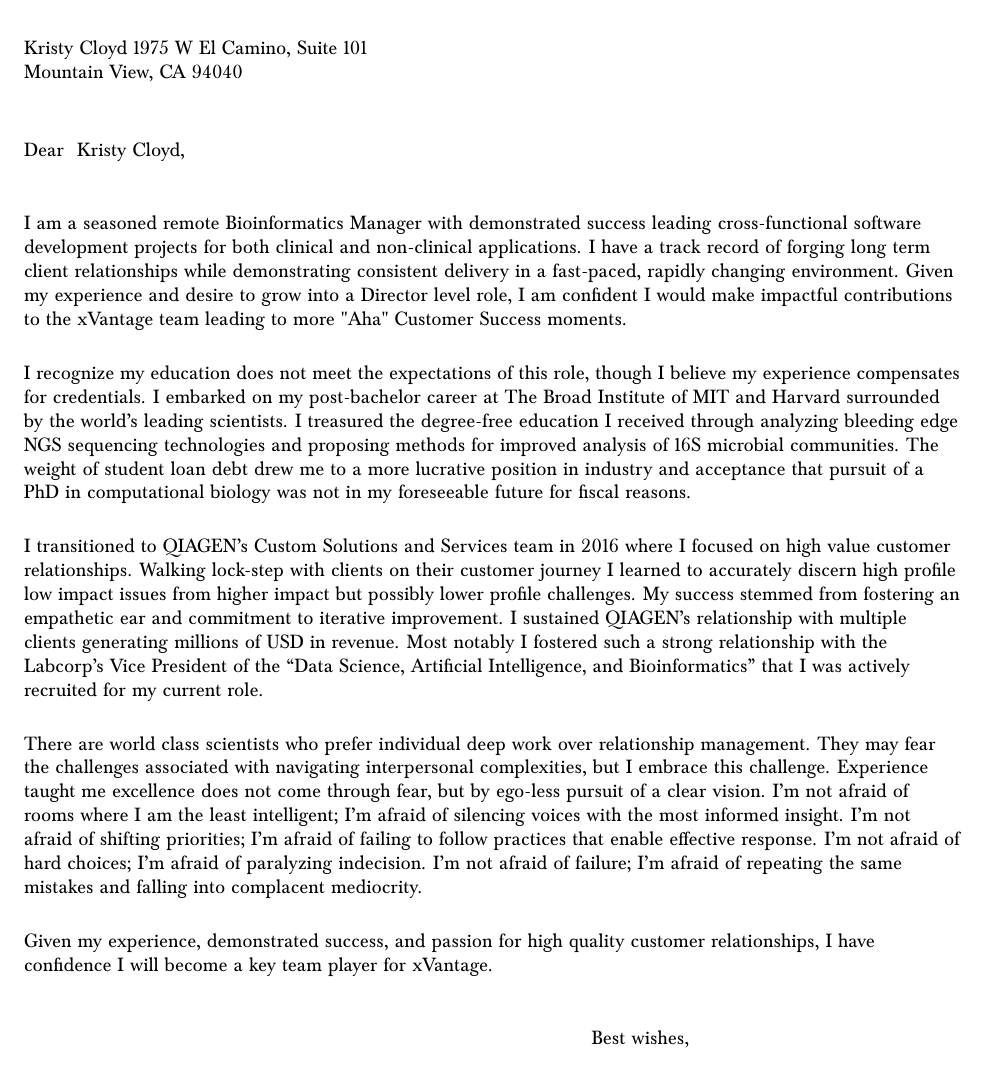
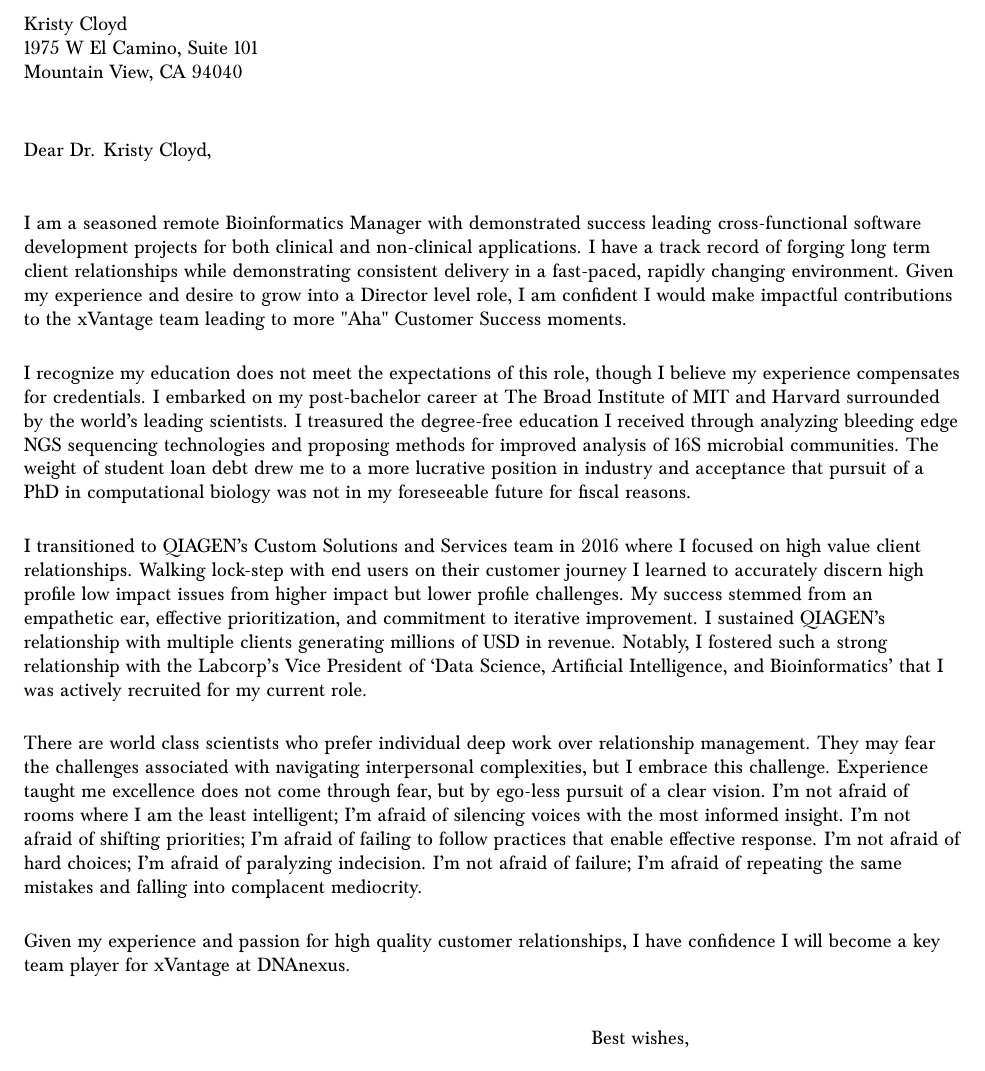
Before and after one commit to twohlever/twohleverCV, a LaTeX document (applications/DNAnexus_CustomerSuccessDirector/coverLetter.tex): part of the page, cut so that both start at the same text. Compiled offline with pdfLaTeX.

Commit message:
DNAnexus-xVantage

```diff
--- a/applications/DNAnexus_CustomerSuccessDirector/coverLetter.tex
+++ b/applications/DNAnexus_CustomerSuccessDirector/coverLetter.tex
@@ -12,7 +12,7 @@
 %
 \geometry{
 	top    = 1.0in,
-	bottom = 0.75in,
+	bottom = 1.0in,
 	left   = 1.0in,
 	right  = 1.0in
 }
@@ -32,9 +32,10 @@
 \newcommand{\nameto}[1]{\renewcommand{\nameto}{#1}}
 \newcommand{\addrto}[1]{\renewcommand{\addrto}{#1}}
 
-\titleto{}
+\titleto{Dr.}
 \nameto{Kristy Cloyd} % Addressee of the letter above the to address
 \addrto{
+\\
 1975 W El Camino, Suite 101 \\
 Mountain View, CA 94040 \\
 }
@@ -89,11 +90,11 @@
 
 I recognize my education does not meet the expectations of this role, though I believe my experience compensates for credentials. I embarked on my post-bachelor career at The Broad Institute of MIT and Harvard surrounded by the world's leading scientists. I treasured the degree-free education I received through analyzing bleeding edge NGS sequencing technologies and proposing methods for improved analysis of 16S microbial communities. The weight of student loan debt drew me to a more lucrative position in industry and acceptance that pursuit of a PhD in computational biology was not in my foreseeable future for fiscal reasons.
 
-I transitioned to QIAGEN's Custom Solutions and Services team in 2016 where I focused on high value customer relationships. Walking lock-step with clients on their customer journey I learned to accurately discern high profile low impact issues from higher impact but possibly lower profile challenges. My success stemmed from fostering an empathetic ear and commitment to iterative improvement. I sustained QIAGEN's relationship with multiple clients generating millions of USD in revenue. Most notably I fostered such a strong relationship with the Labcorp’s Vice President of the “Data Science, Artificial Intelligence, and Bioinformatics” that I was actively recruited for my current role.
+I transitioned to QIAGEN's Custom Solutions and Services team in 2016 where I focused on high value client relationships. Walking lock-step with end users on their customer journey I learned to accurately discern high profile low impact issues from higher impact but lower profile challenges. My success stemmed from an empathetic ear, effective prioritization, and commitment to iterative improvement. I sustained QIAGEN's relationship with multiple clients generating millions of USD in revenue. Notably, I fostered such a strong relationship with the Labcorp\rq{}s Vice President of \lq{}Data Science, Artificial Intelligence, and Bioinformatics\rq{} that I was actively recruited for my current role.
 
 There are world class scientists who prefer individual deep work over relationship management. They may fear the challenges associated with navigating interpersonal complexities, but I embrace this challenge. Experience taught me excellence does not come through fear, but by ego-less pursuit of a clear vision. I\rq{}m not afraid of rooms where I am the least intelligent; I\rq{}m afraid of silencing voices with the most informed insight. I\rq{}m not afraid of shifting priorities; I\rq{}m afraid of failing to follow practices that enable effective response. I\rq{}m not afraid of hard choices; I\rq{}m afraid of paralyzing indecision. I\rq{}m not afraid of failure; I\rq{}m afraid of repeating the same mistakes and falling into complacent mediocrity.
 
-Given my experience, demonstrated success, and passion for high quality customer relationships, I have confidence I will become a key team player for xVantage.
+Given my experience and passion for high quality customer relationships, I have confidence I will become a key team player for xVantage at DNAnexus.
 \end{flushleft}
 
 
```
Also changed, not shown: applications/DNAnexus_CustomerSuccessDirector/preamble.tex (added, +1 -0 lines), applications/DNAnexus_CustomerSuccessDirector/Wohlever_Application.pdf (added), applications/DNAnexus_CustomerSuccessDirector/coverLetter.pdf (added), applications/DNAnexus_CustomerSuccessDirector/wohlever_cv.pdf (added), 3 other files.
